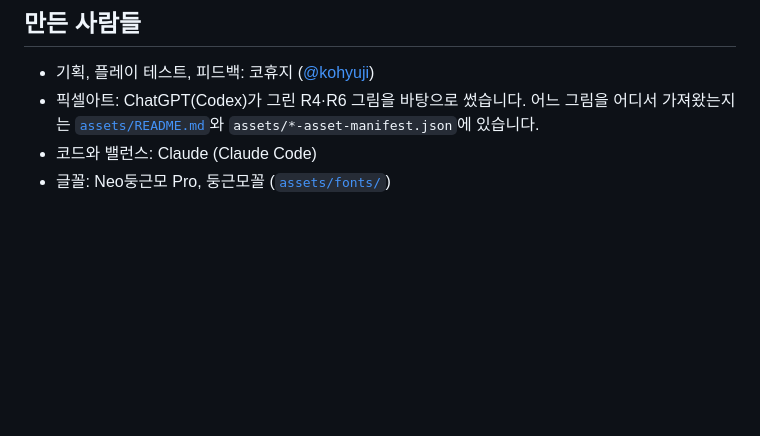
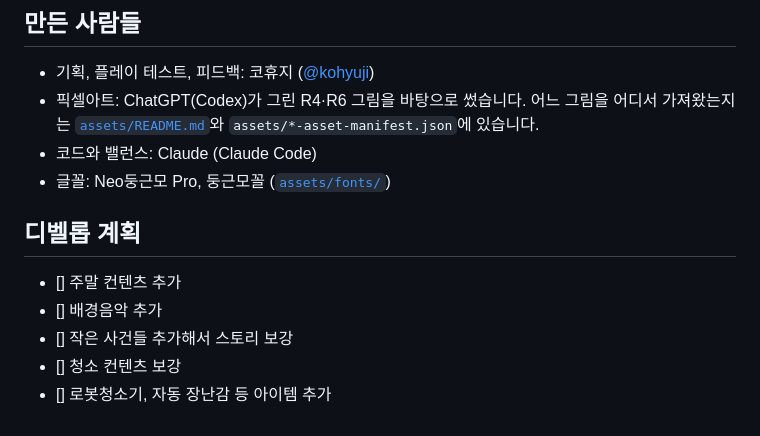
Before and after one commit to kohyuji/cat-at-the-door, a Markdown page: README.md, the part around the change. Drawn GitHub-style; blank space fills up the shorter version.

```diff
--- a/README.md
+++ b/README.md
@@ -75,3 +75,11 @@
 - 픽셀아트: ChatGPT(Codex)가 그린 R4·R6 그림을 바탕으로 썼습니다. 어느 그림을 어디서 가져왔는지는 [`assets/README.md`](assets/README.md)와 `assets/*-asset-manifest.json`에 있습니다.
 - 코드와 밸런스: Claude (Claude Code)
 - 글꼴: Neo둥근모 Pro, 둥근모꼴 ([`assets/fonts/`](assets/fonts/))
+
+## 디벨롭 계획
+
+- [] 주말 컨텐츠 추가
+- [] 배경음악 추가
+- [] 작은 사건들 추가해서 스토리 보강
+- [] 청소 컨텐츠 보강
+- [] 로봇청소기, 자동 장난감 등 아이템 추가
```
